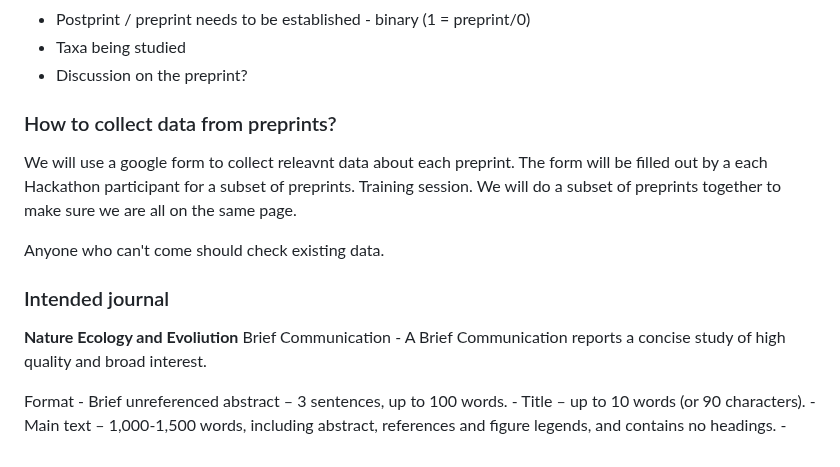
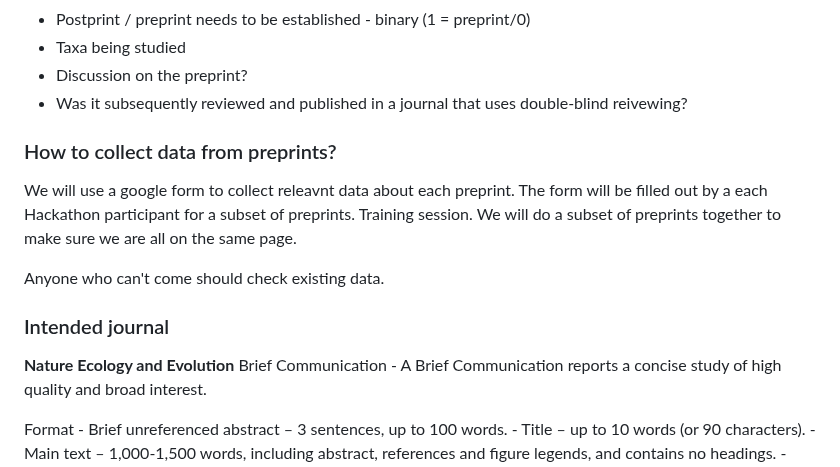
Before and after one commit to daniel1noble/ecoevo_1000, a Markdown page: README.md, the part around the change. Drawn GitHub-style.

Commit message:
Update README.md
Added a note on double-blinding

```diff
--- a/README.md
+++ b/README.md
@@ -58,6 +58,7 @@ This data contains version history information for each preprint on EcoEvoRxiv.
 - Postprint / preprint needs to be established - binary (1 = preprint/0)
 - Taxa being studied
 - Discussion on the preprint?
+- Was it subsequently reviewed and published in a journal that uses double-blind reivewing?
 ### How to collect data from preprints?
 
 We will use a google form to collect releavnt data about each preprint. The form will be filled out by a each Hackathon participant for a subset of preprints. Training session. We will do a subset of preprints together to make sure we are all on the same page.
@@ -65,7 +66,7 @@ We will use a google form to collect releavnt data about each preprint. The form
 Anyone who can't come should check existing data.
 
 ### Intended journal
-**Nature Ecology and Evoliution**
+**Nature Ecology and Evolution**
 Brief Communication
 	- A Brief Communication reports a concise study of high quality and broad interest.
 
```
